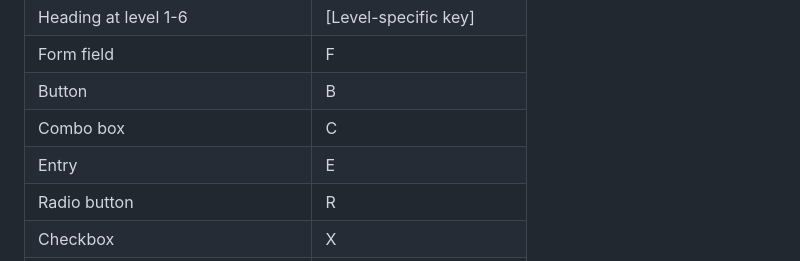
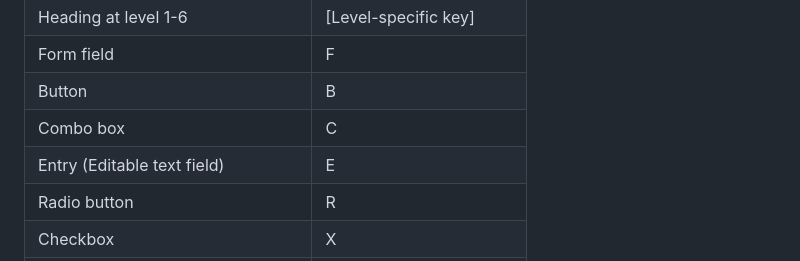
Before and after one commit to C-Loftus/orca-intro-guide, a Markdown page: cheatsheet.md, the part around the change. Rendered like a GitHub page.

```diff
--- a/cheatsheet.md
+++ b/cheatsheet.md
@@ -37,7 +37,7 @@ This cheatsheet was ported by Colton from https://github.com/dankeck/orca-laptop
 | Form field                        | F                        |
 | Button                            | B                        |
 | Combo box                         | C                        |
-| Entry                             | E                        |
+| Entry   (Editable text field)     | E                        |
 | Radio button                      | R                        |
 | Checkbox                          | X                        |
 | Link                              | K                        |
```
